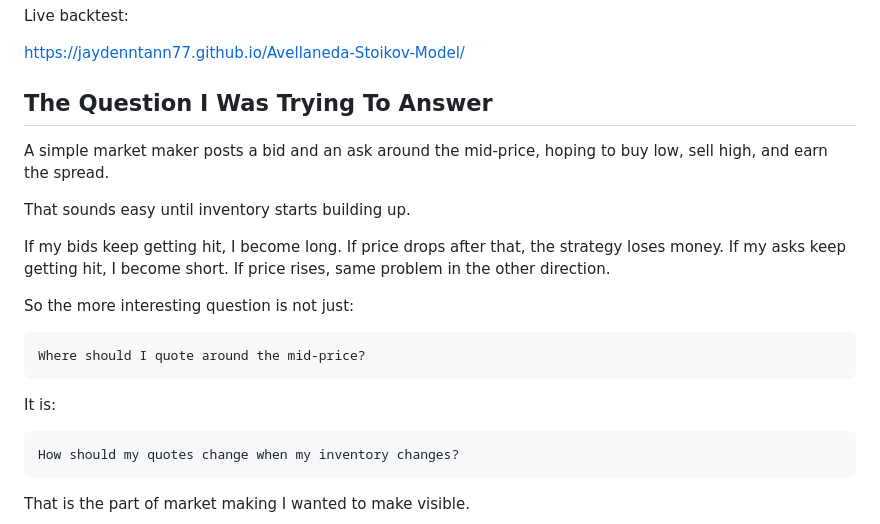
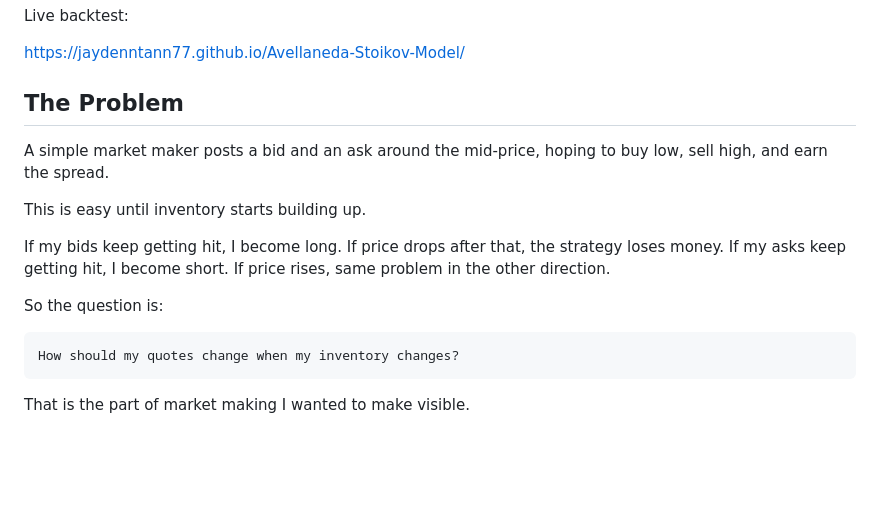
Before and after one commit to jaydenntann77/Avellaneda-Stoikov-Model, a Markdown page: README.md, the part around the change. GitHub-like rendering; blank space fills up the shorter version.

````diff
--- a/README.md
+++ b/README.md
@@ -11,24 +11,18 @@ Live backtest:
 
 https://jaydenntann77.github.io/Avellaneda-Stoikov-Model/
 
-## The Question I Was Trying To Answer
+## The Problem
 
 A simple market maker posts a bid and an ask around the mid-price, hoping to buy
 low, sell high, and earn the spread.
 
-That sounds easy until inventory starts building up.
+This is easy until inventory starts building up.
 
 If my bids keep getting hit, I become long. If price drops after that, the
 strategy loses money. If my asks keep getting hit, I become short. If price
 rises, same problem in the other direction.
 
-So the more interesting question is not just:
-
-```text
-Where should I quote around the mid-price?
-```
-
-It is:
+So the question is:
 
 ```text
 How should my quotes change when my inventory changes?
````
